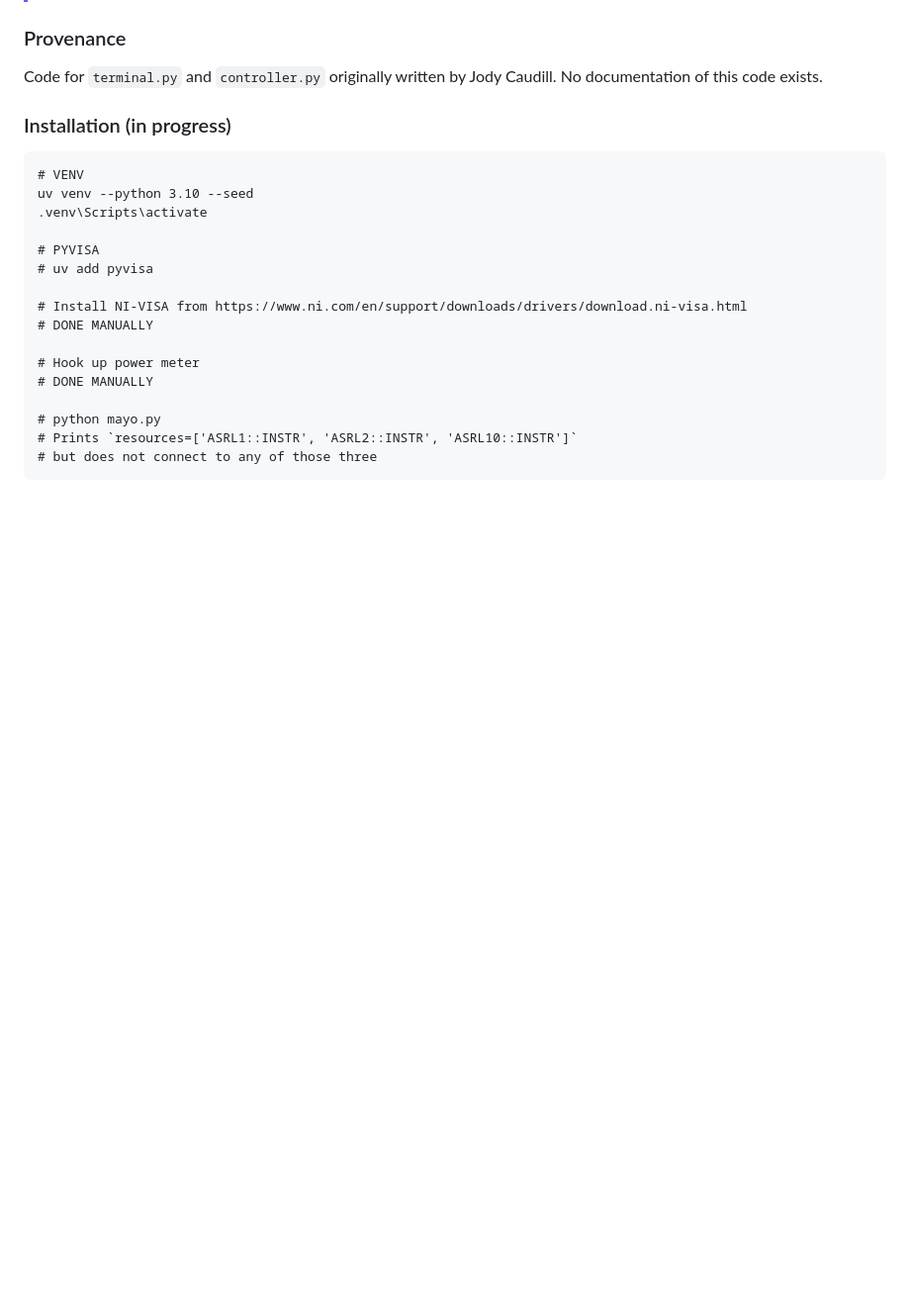
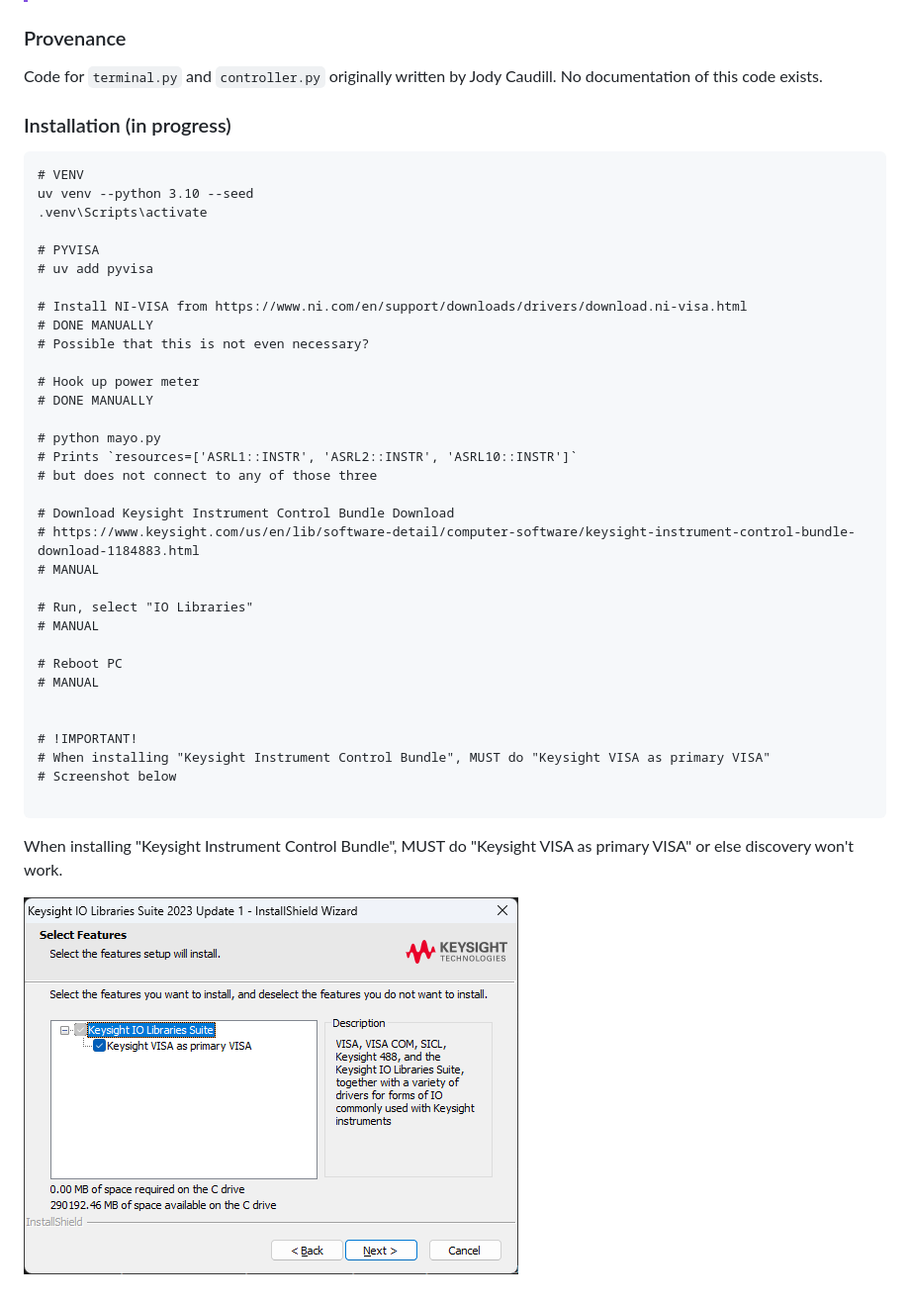
Before and after one commit to msu-ssc/lems-anechoic, a Markdown page: README.md, the part around the change. Shown at 99% size. Rendered like a GitHub page; pictures changed too: resources/img/keysight_install_02.png (added); blank space fills up the shorter version.

Commit message:
Get PyVISA install docs in place.

````diff
--- a/README.md
+++ b/README.md
@@ -19,6 +19,7 @@ uv venv --python 3.10 --seed
 
 # Install NI-VISA from https://www.ni.com/en/support/downloads/drivers/download.ni-visa.html
 # DONE MANUALLY
+# Possible that this is not even necessary?
 
 # Hook up power meter
 # DONE MANUALLY
@@ -26,4 +27,25 @@ uv venv --python 3.10 --seed
 # python mayo.py
 # Prints `resources=['ASRL1::INSTR', 'ASRL2::INSTR', 'ASRL10::INSTR']`
 # but does not connect to any of those three
+
+# Download Keysight Instrument Control Bundle Download
+# https://www.keysight.com/us/en/lib/software-detail/computer-software/keysight-instrument-control-bundle-download-1184883.html
+# MANUAL
+
+# Run, select "IO Libraries"
+# MANUAL
+
+# Reboot PC
+# MANUAL
+
+
+# !IMPORTANT!
+# When installing "Keysight Instrument Control Bundle", MUST do "Keysight VISA as primary VISA"
+# Screenshot below
+
 ```
+
+
+When installing "Keysight Instrument Control Bundle", MUST do "Keysight VISA as primary VISA" or else discovery won't work.
+
+![screenshot](./resources/img/keysight_install_02.png)
````
Also changed, not shown: resources/img/keysight_install_01.png (added), 3 other files.
